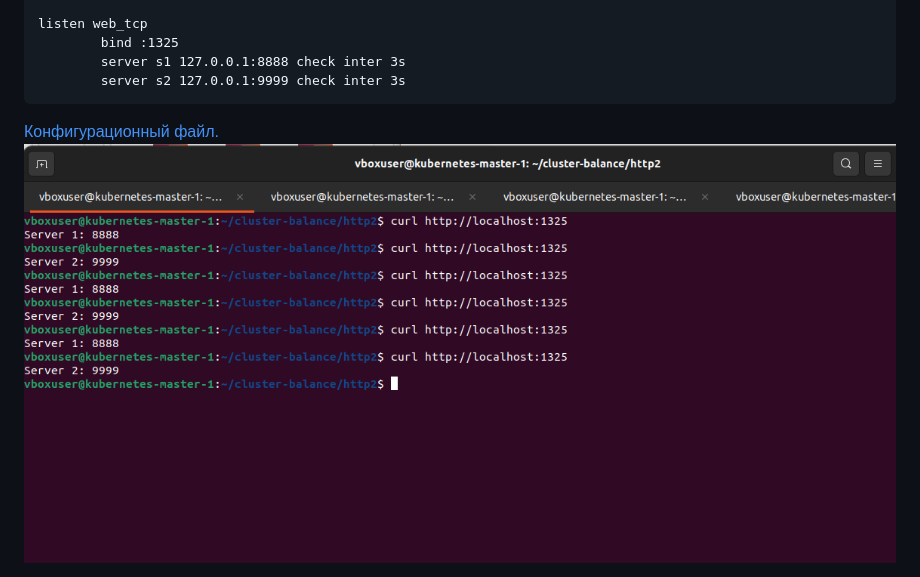
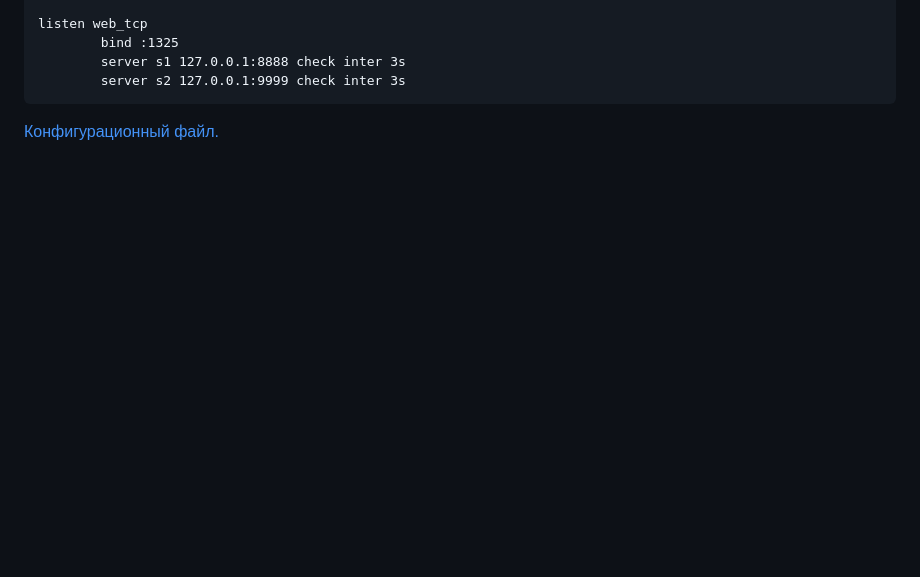
Before and after one commit to BudyGun/cluster-balance, a Markdown page: README.md, the part around the change printed below. GitHub-like rendering; blank space fills up the shorter version.

````diff
--- a/README.md
+++ b/README.md
@@ -171,6 +171,5 @@ listen web_tcp
         server s2 127.0.0.1:9999 check inter 3s
 ```
 [Конфигурационный файл.](https://github.com/BudyGun/cluster-balance/blob/main/haproxy.cfg)
-![1](https://github.com/BudyGun/cluster-balance/blob/main/IMG/s4.png)
 
 
````
Also changed, not shown: other parts of README.md (+6 -3 lines).
